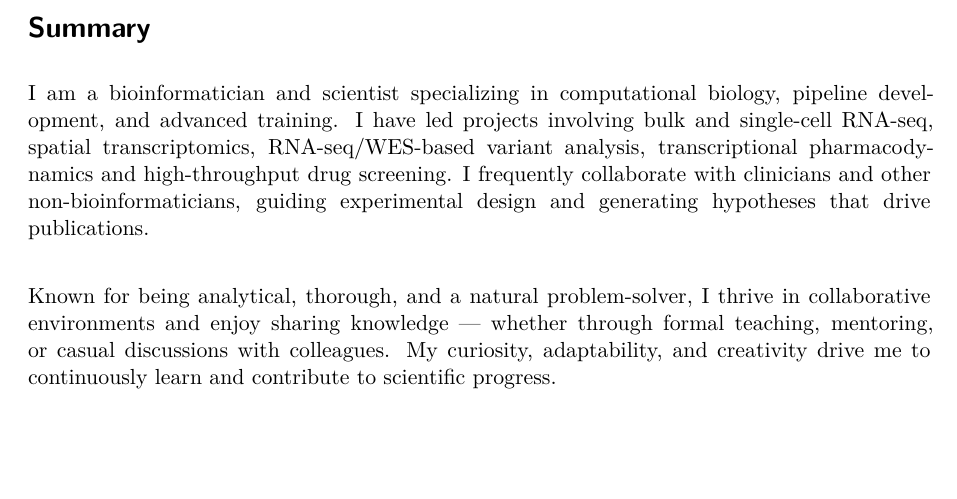
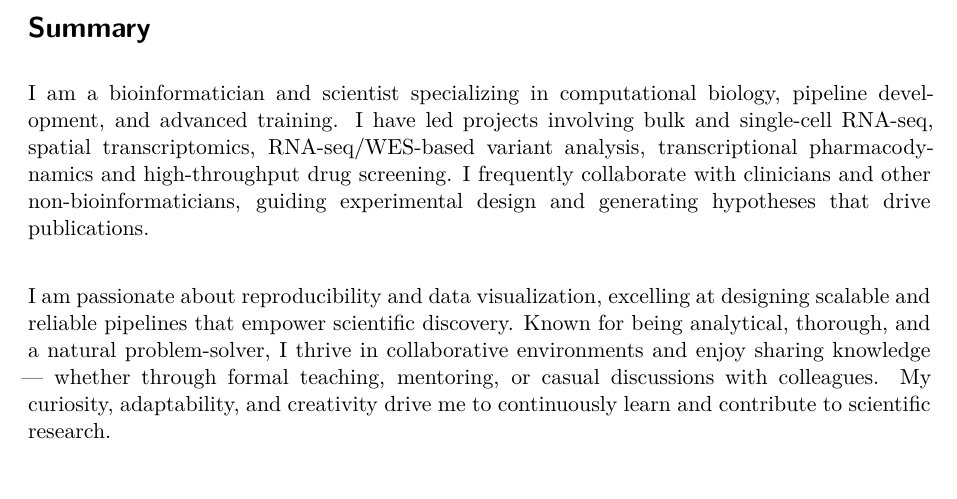
Before and after one commit to fasterius/fasterius.github.io, a Quarto document (_cv/cv.qmd): part of page 1 of 3, cut so that both start at the same text, the shorter picture padded with empty space. Rendered offline with R 4.5, knitr and Pandoc in place of Quarto, then LaTeX, with nearby package versions; drawn as R Markdown's standard PDF in place of the format the file asks for.

Commit message:
Update CV "Summary" section

```diff
--- a/_cv/cv.qmd
+++ b/_cv/cv.qmd
@@ -133,11 +133,13 @@ analysis, transcriptional pharmacodynamics and high-throughput drug screening. I
 frequently collaborate with clinicians and other non-bioinformaticians, guiding
 experimental design and generating hypotheses that drive publications. \
 
+I am passionate about reproducibility and data visualization, excelling at
+designing scalable and reliable pipelines that empower scientific discovery.
 Known for being analytical, thorough, and a natural problem-solver, I thrive in
 collaborative environments and enjoy sharing knowledge — whether through formal
 teaching, mentoring, or casual discussions with colleagues. My curiosity,
 adaptability, and creativity drive me to continuously learn and contribute to
-scientific progress.
+scientific research.
 
 # Experience
 
```
